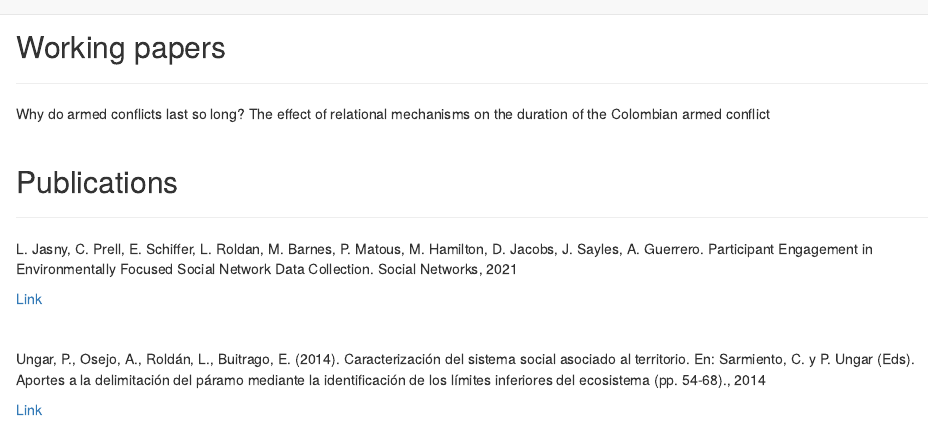
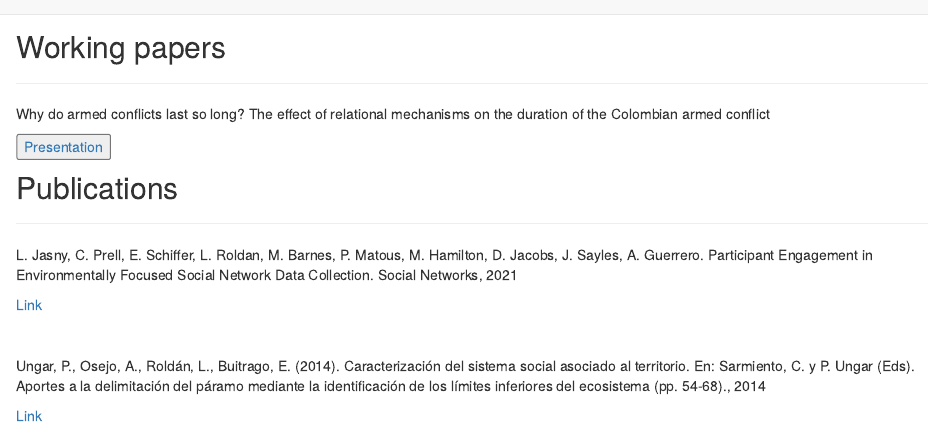
Before and after one commit to LauraRoldanGomez/site, an R Markdown document (Research.Rmd): the page in a window 1100 px wide, from its top. Rendered offline with R 4.5, knitr and Pandoc, with nearby package versions.

Commit message:
Ppt upload

```diff
--- a/Research.Rmd
+++ b/Research.Rmd
@@ -11,6 +11,8 @@ knitr::opts_chunk$set(echo = TRUE)
 <hr>
 Why do armed conflicts last so long? The effect of relational mechanisms on the duration of the Colombian armed conflict
 
+<a href = "ppt_paper_REM/presentation_SPASP_2022.html"><button role="button">Presentation</button>
+</a>
 <br>
 
 ## Publications
```
Also changed, not shown: index.Rmd (+1 -1 lines), 107 other files.
